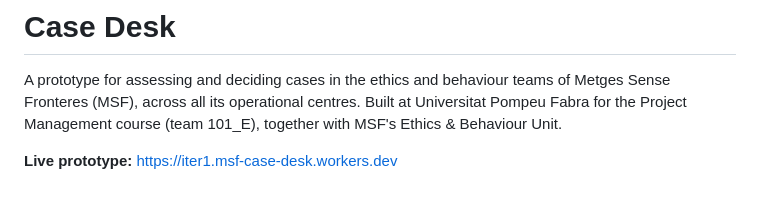
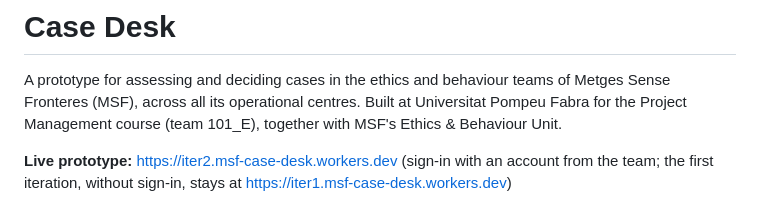
Before and after one commit to uripont/msf-case-desk, a Markdown page: README.md, the part around the change. Rendered like a GitHub page.

Commit message:
docs: point the live link to the second iteration

```diff
--- a/README.md
+++ b/README.md
@@ -2,7 +2,7 @@
 
 A prototype for assessing and deciding cases in the ethics and behaviour teams of Metges Sense Fronteres (MSF), across all its operational centres. Built at Universitat Pompeu Fabra for the Project Management course (team 101_E), together with MSF's Ethics & Behaviour Unit.
 
-**Live prototype:** https://iter1.msf-case-desk.workers.dev
+**Live prototype:** https://iter2.msf-case-desk.workers.dev (sign-in with an account from the team; the first iteration, without sign-in, stays at https://iter1.msf-case-desk.workers.dev)
 
 <p>
 <img src="docs/screenshots/desktop-home.png" alt="Case Desk on a computer" width="58.5%"> <img src="docs/screenshots/phone-home.png" alt="Case Desk on a phone" width="19%"> <img src="docs/screenshots/phone-case.png" alt="A case on a phone" width="19%">
```
